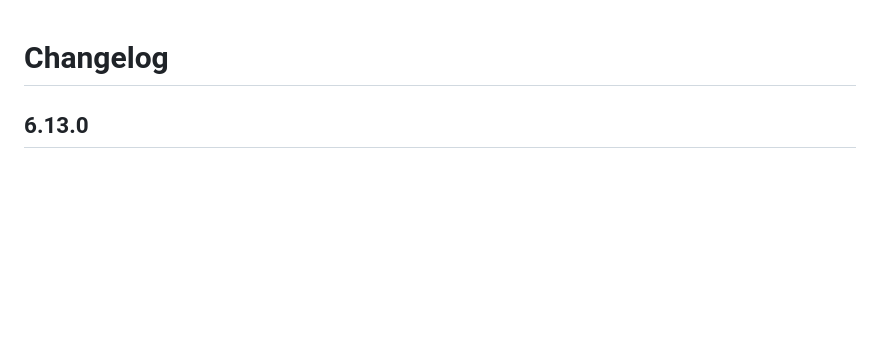
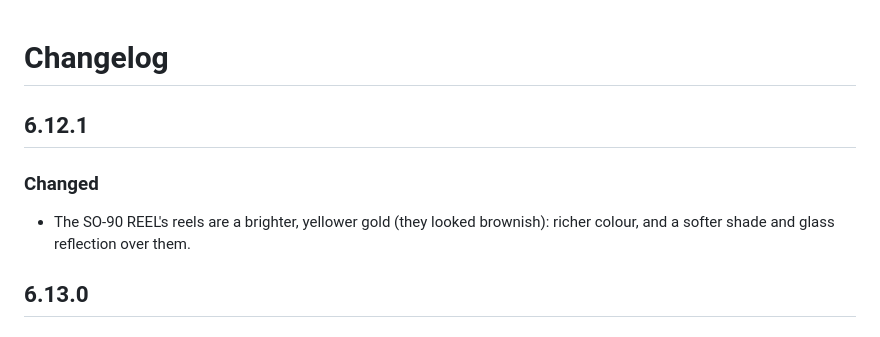
Before and after one commit to djkollmax/deck-90, a Markdown page: CHANGELOG.md, the part around the change. Drawn GitHub-style; blank space fills up the shorter version.

Commit message:
Deck 90 6.12.1: yellower gold reels
Co-Authored-By: Claude Opus 5.5 <noreply@anthropic.com>
Claude-Session: https://claude.ai/code/session_01CSpiAfwMtvrKp6wf1rN1Pf

```diff
--- a/CHANGELOG.md
+++ b/CHANGELOG.md
@@ -1,4 +1,9 @@
 # Changelog
+
+## 6.12.1
+
+### Changed
+- The SO-90 REEL's reels are a brighter, yellower gold (they looked brownish): richer colour, and a softer shade and glass reflection over them.
 
 ## 6.13.0
 
```
Also changed, not shown: src/img/tape/reel.png, 1 other file.
